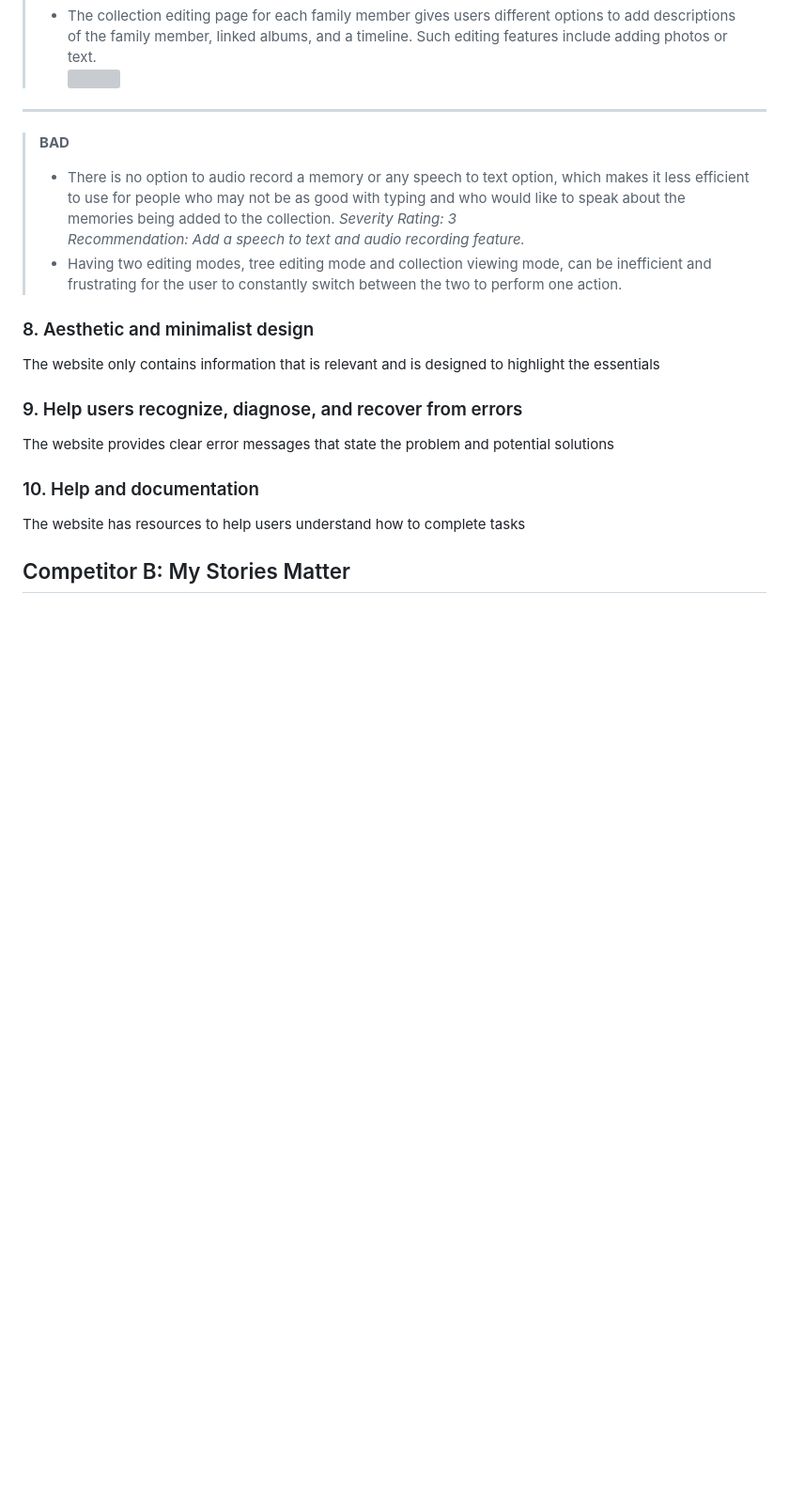
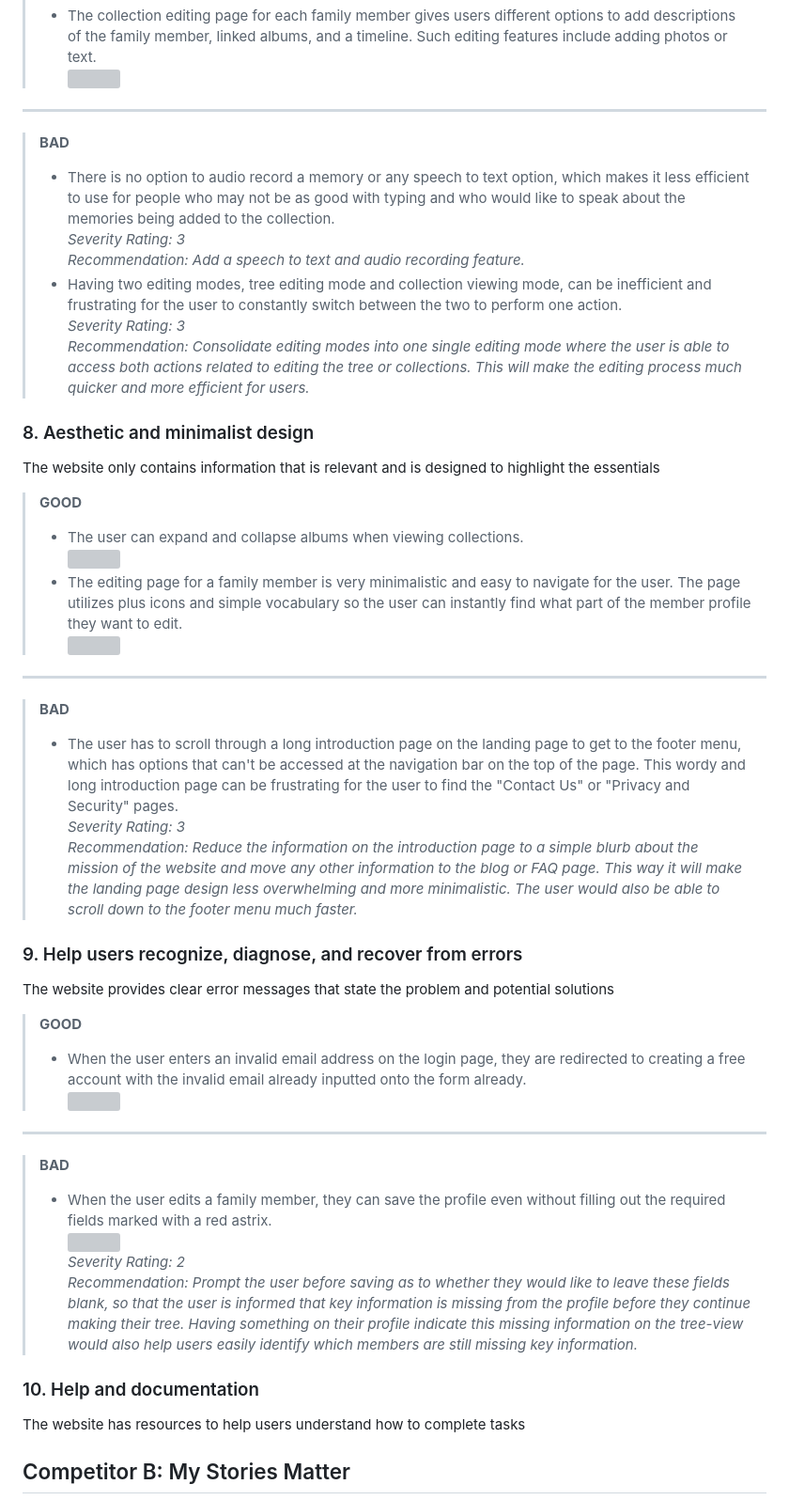
Before and after one commit to maleehaz/DH110-Spring2023, a Markdown page: Assignments/Assignment01.md, the part around the change. Shown at 94% size. GitHub-like rendering; blank space fills up the shorter version; grey boxes are pictures that could not be loaded.

```diff
--- a/Assignments/Assignment01.md
+++ b/Assignments/Assignment01.md
@@ -71,14 +71,27 @@ The website allows processes to be tailored to all users from novice to expert.<
 >+ The collection editing page for each family member gives users different options to add descriptions of the family member, linked albums, and a timeline. Such editing features include adding photos or text.<br><img src = "h7_edit.png" width=25% height=25%><br>
 -----------------------------------------------------------------------------------------------------------------------------------------------------------------------
 >**BAD**
->+ There is no option to audio record a memory or any speech to text option, which makes it less efficient to use for people who may not be as good with typing and who would like to speak about the memories being added to the collection. _Severity Rating: 3_<br>_Recommendation: Add a speech to text and audio recording feature._<br>
->+ Having two editing modes, tree editing mode and collection viewing mode, can be inefficient and frustrating for the user to constantly switch between the two to perform one action.
+>+ There is no option to audio record a memory or any speech to text option, which makes it less efficient to use for people who may not be as good with typing and who would like to speak about the memories being added to the collection.<br>_Severity Rating: 3_<br>_Recommendation: Add a speech to text and audio recording feature._<br>
+>+ Having two editing modes, tree editing mode and collection viewing mode, can be inefficient and frustrating for the user to constantly switch between the two to perform one action.<br>_Severity Rating: 3_<br>_Recommendation: Consolidate editing modes into one single editing mode where the user is able to access both actions related to editing the tree or collections. This will make the editing process much quicker and more efficient for users._<br>
 
 ### 8. Aesthetic and minimalist design
 The website only contains information that is relevant and is designed to highlight the essentials<br>
 
+>**GOOD**
+>+ The user can expand and collapse albums when viewing collections.<br><img src = "h8_expand-collapse.png" width=25% height=25%><br>
+>+ The editing page for a family member is very minimalistic and easy to navigate for the user. The page utilizes plus icons and simple vocabulary so the user can instantly find what part of the member profile they want to edit.<br><img src = "h8_familyeditpage.png" width=25% height=25%><br>
+-----------------------------------------------------------------------------------------------------------------------------------------------------------------------
+>**BAD**
+>+ The user has to scroll through a long introduction page on the landing page to get to the footer menu, which has options that can't be accessed at the navigation bar on the top of the page. This wordy and long introduction page can be frustrating for the user to find the "Contact Us" or "Privacy and Security" pages.<br>_Severity Rating: 3_<br>_Recommendation: Reduce the information on the introduction page to a simple blurb about the mission of the website and move any other information to the blog or FAQ page. This way it will make the landing page design less overwhelming and more minimalistic. The user would also be able to scroll down to the footer menu much faster._<br>
+
 ### 9. Help users recognize, diagnose, and recover from errors
 The website provides clear error messages that state the problem and potential solutions<br>
+
+>**GOOD**
+>+ When the user enters an invalid email address on the login page, they are redirected to creating a free account with the invalid email already inputted onto the form already.<br><img src = "h9_invalidemail.png" width=25% height=25%><br>
+-----------------------------------------------------------------------------------------------------------------------------------------------------------------------
+>**BAD**
+>+ When the user edits a family member, they can save the profile even without filling out the required fields marked with a red astrix.<br><img src = "h9_editinfo.png" width=25% height=25%><br> _Severity Rating: 2_<br>_Recommendation: Prompt the user before saving as to whether they would like to leave these fields blank, so that the user is informed that key information is missing from the profile before they continue making their tree. Having something on their profile indicate this missing information on the tree-view would also help users easily identify which members are still missing key information._<br>
 
 ### 10. Help and documentation
 The website has resources to help users understand how to complete tasks<br>
```
